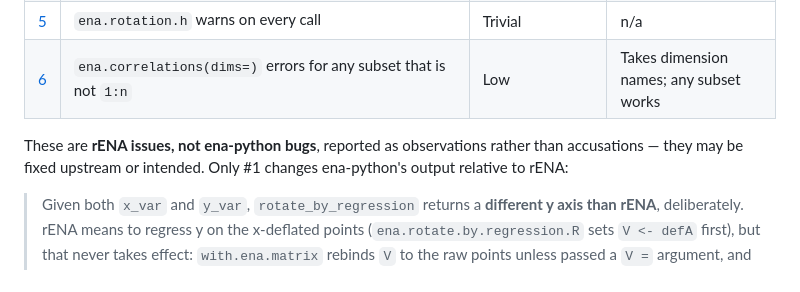
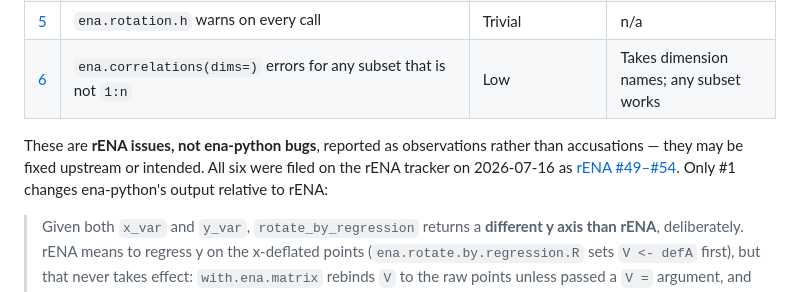
Before and after one commit to HUDongpin/ena-python, a Markdown page: README.md, the part around the change. Rendered like a GitHub page.

```diff
--- a/README.md
+++ b/README.md
@@ -198,7 +198,7 @@ Porting turned up six places where rENA 0.3.1 behaves differently from what its
 | [5](docs/rena-upstream-issues.md#5-enarotationh-emits-a-datatable-warning-on-every-call) | `ena.rotation.h` warns on every call | Trivial | n/a |
 | [6](docs/rena-upstream-issues.md#6-enacorrelationsdims-breaks-for-any-subset-that-is-not-1n) | `ena.correlations(dims=)` errors for any subset that is not `1:n` | Low | Takes dimension names; any subset works |
 
-These are **rENA issues, not ena-python bugs**, reported as observations rather than accusations — they may be fixed upstream or intended. Only #1 changes ena-python's output relative to rENA:
+These are **rENA issues, not ena-python bugs**, reported as observations rather than accusations — they may be fixed upstream or intended. All six were filed on the rENA tracker on 2026-07-16 as [rENA #49–#54](https://gitlab.com/epistemic-analytics/qe-packages/rENA/-/issues/?sort=created_date&state=opened&search=ena-python). Only #1 changes ena-python's output relative to rENA:
 
 > Given both `x_var` and `y_var`, `rotate_by_regression` returns a **different y axis than rENA**, deliberately. rENA means to regress y on the x-deflated points (`ena.rotate.by.regression.R` sets `V <- defA` first), but that never takes effect: `with.ena.matrix` rebinds `V` to the raw points unless passed a `V =` argument, and a refactor dropped it. Its sibling `ena.rotate.by.generalized` deflates correctly on the same data. ena-python deflates, so its axes are orthogonal and its x axis matches rENA exactly. If rENA fixes this, ena-python will match it column-for-column.
 
```
Also changed, not shown: docs/rena-upstream-issues.md (+29 -10 lines).
